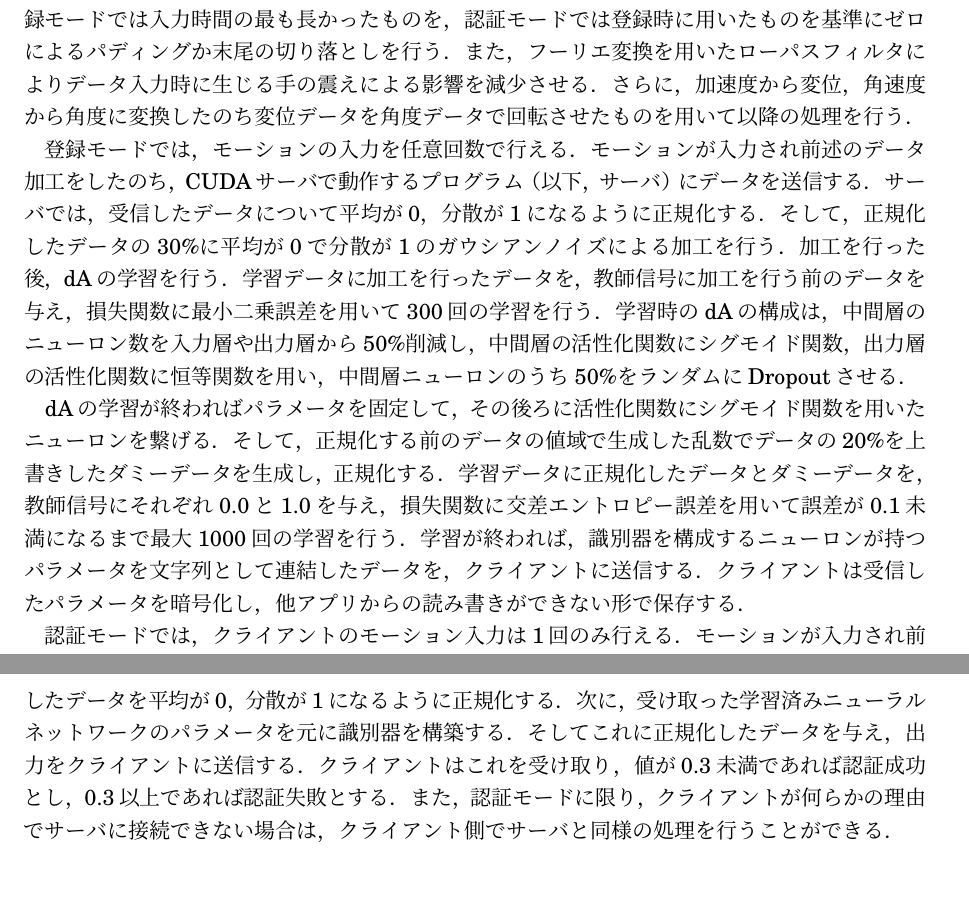
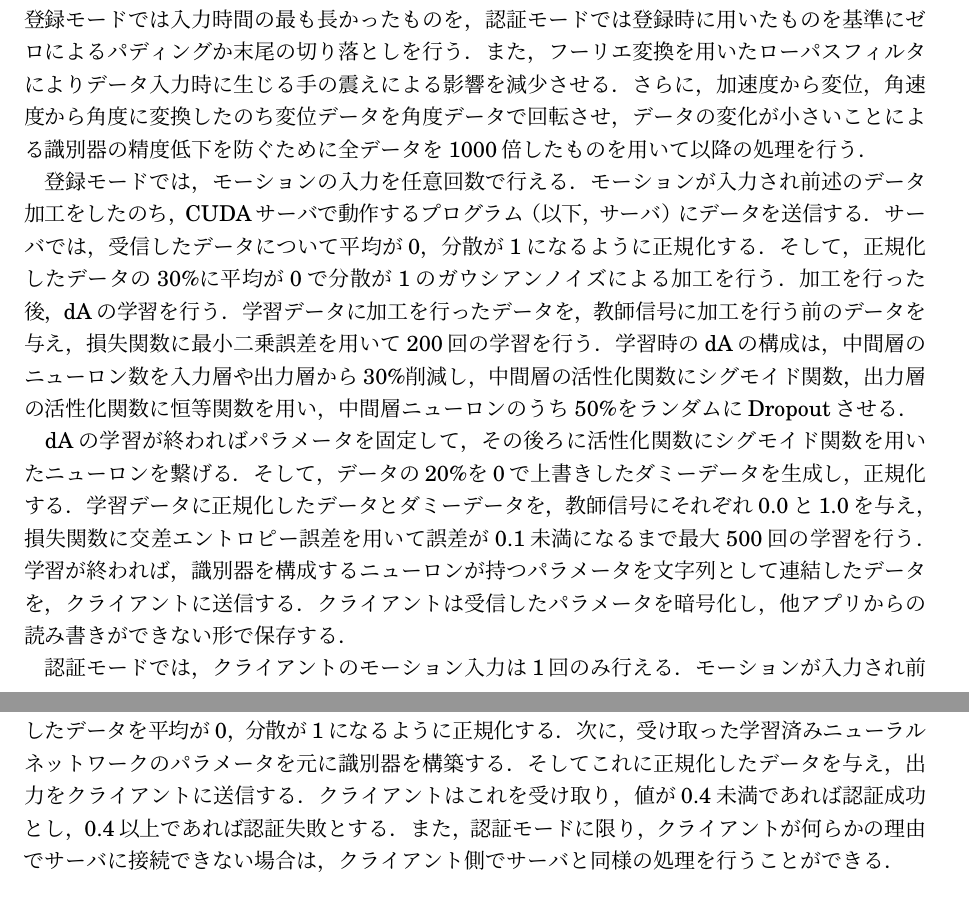
Before and after one commit to arkenous/master-thesis, a LaTeX document (summary/summary.tex, which reads summary/2_System.tex): two parts of pages 1 and 2 of 2 before the commit and two parts of pages 1 and 2 of 3 after it, joined at a grey line, cut so that both start at the same text. Compiled offline with pLaTeX and dvipdfmx.

Commit message:
Summary: Modify System

```diff
--- a/summary/2_System.tex
+++ b/summary/2_System.tex
@@ -4,19 +4,19 @@
 %データの取得間隔はAndroid APIで用意された``SENSOR\_DELAY\_FASTEST''を指定しており，本システムの開発時に使用したNexus5ではおよそ5ミリ秒間隔でデータが取得できていることを確認した．
 本システムではモーション入力を任意の時間で行えるが，データ数の差異を解決するため，登録モードでは入力時間の最も長かったものを，認証モードでは登録時に用いたものを基準にゼロによるパディングか末尾の切り落としを行う．
 また，フーリエ変換を用いたローパスフィルタによりデータ入力時に生じる手の震えによる影響を減少させる．
-さらに，加速度から変位，角速度から角度に変換したのち変位データを角度データで回転させたものを用いて以降の処理を行う．
+さらに，加速度から変位，角速度から角度に変換したのち変位データを角度データで回転させ，データの変化が小さいことによる識別器の精度低下を防ぐために全データを1000倍したものを用いて以降の処理を行う．
 
 登録モードでは，モーションの入力を任意回数で行える．
 モーションが入力され前述のデータ加工をしたのち，CUDAサーバで動作するプログラム（以下，サーバ）にデータを送信する．
 サーバでは，受信したデータについて平均が0，分散が1になるように正規化する．
 そして，正規化したデータの30\%に平均が0で分散が1のガウシアンノイズによる加工を行う．
 加工を行った後，dAの学習を行う．
-学習データに加工を行ったデータを，教師信号に加工を行う前のデータを与え，損失関数に最小二乗誤差を用いて300回の学習を行う．
-学習時のdAの構成は，中間層のニューロン数を入力層や出力層から50\%削減し，中間層の活性化関数にシグモイド関数，出力層の活性化関数に恒等関数を用い，中間層ニューロンのうち50\%をランダムにDropoutさせる．
+学習データに加工を行ったデータを，教師信号に加工を行う前のデータを与え，損失関数に最小二乗誤差を用いて200回の学習を行う．
+学習時のdAの構成は，中間層のニューロン数を入力層や出力層から30\%削減し，中間層の活性化関数にシグモイド関数，出力層の活性化関数に恒等関数を用い，中間層ニューロンのうち50\%をランダムにDropoutさせる．
 
 dAの学習が終わればパラメータを固定して，その後ろに活性化関数にシグモイド関数を用いたニューロンを繋げる．
-そして，正規化する前のデータの値域で生成した乱数でデータの20\%を上書きしたダミーデータを生成し，正規化する．
-学習データに正規化したデータとダミーデータを，教師信号にそれぞれ0.0と1.0を与え，損失関数に交差エントロピー誤差を用いて誤差が0.1未満になるまで最大1000回の学習を行う．
+そして，データの20\%を0で上書きしたダミーデータを生成し，正規化する．
+学習データに正規化したデータとダミーデータを，教師信号にそれぞれ0.0と1.0を与え，損失関数に交差エントロピー誤差を用いて誤差が0.1未満になるまで最大500回の学習を行う．
 %この際Dropoutを無効にし，dAの出力に対して1から先ほどの学習時に適用したDropout率を引いた0.5を掛ける．
 学習が終われば，識別器を構成するニューロンが持つパラメータを文字列として連結したデータを，クライアントに送信する．
 クライアントは受信したパラメータを暗号化し，他アプリからの読み書きができない形で保存する．
@@ -26,5 +26,5 @@ dAの学習が終わればパラメータを固定して，その後ろに活性
 サーバは，受信したデータを平均が0，分散が1になるように正規化する．
 次に，受け取った学習済みニューラルネットワークのパラメータを元に識別器を構築する．
 そしてこれに正規化したデータを与え，出力をクライアントに送信する．
-クライアントはこれを受け取り，値が0.3未満であれば認証成功とし，0.3以上であれば認証失敗とする．
+クライアントはこれを受け取り，値が0.4未満であれば認証成功とし，0.4以上であれば認証失敗とする．
 また，認証モードに限り，クライアントが何らかの理由でサーバに接続できない場合は，クライアント側でサーバと同様の処理を行うことができる．
```
